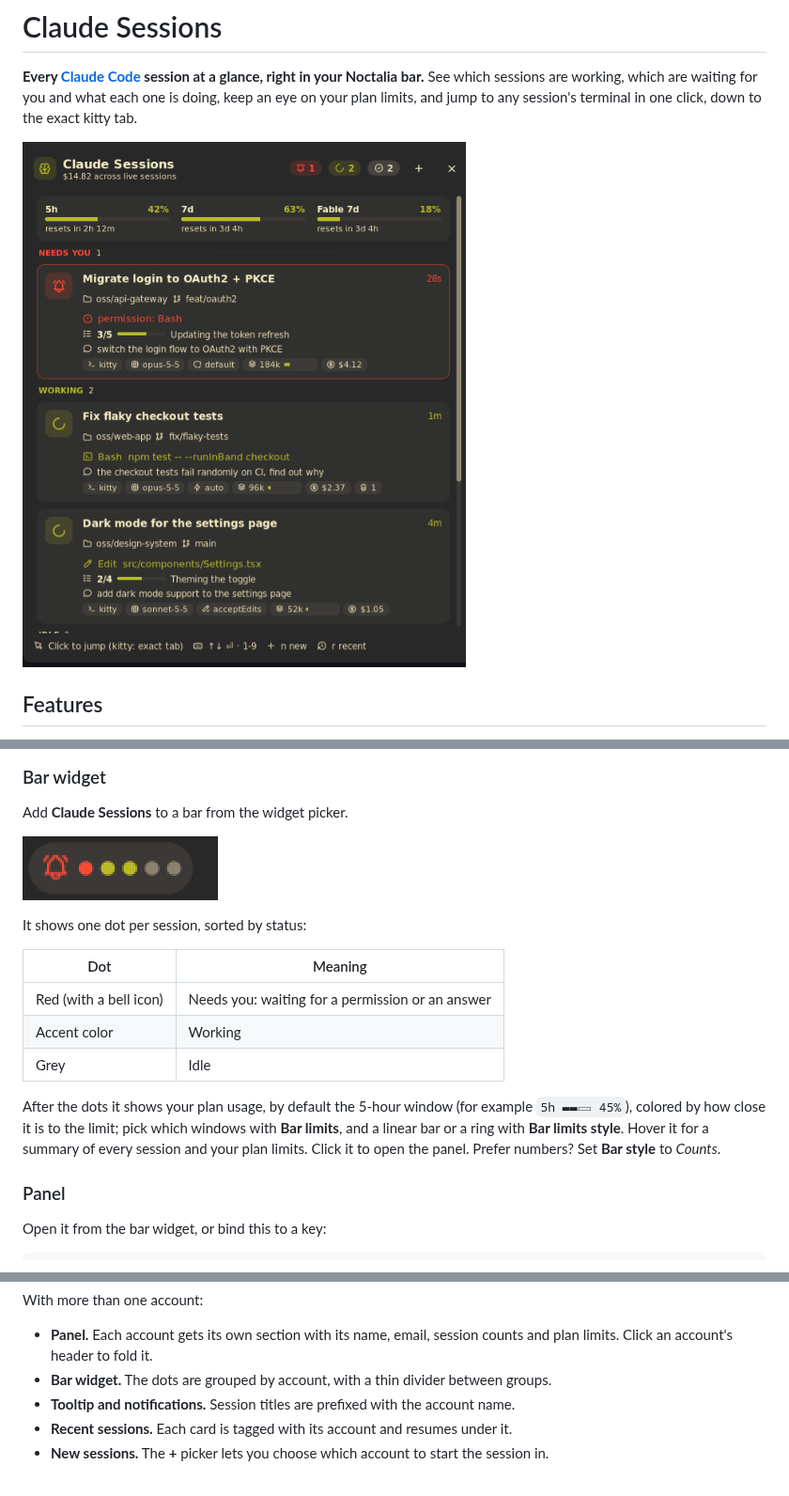
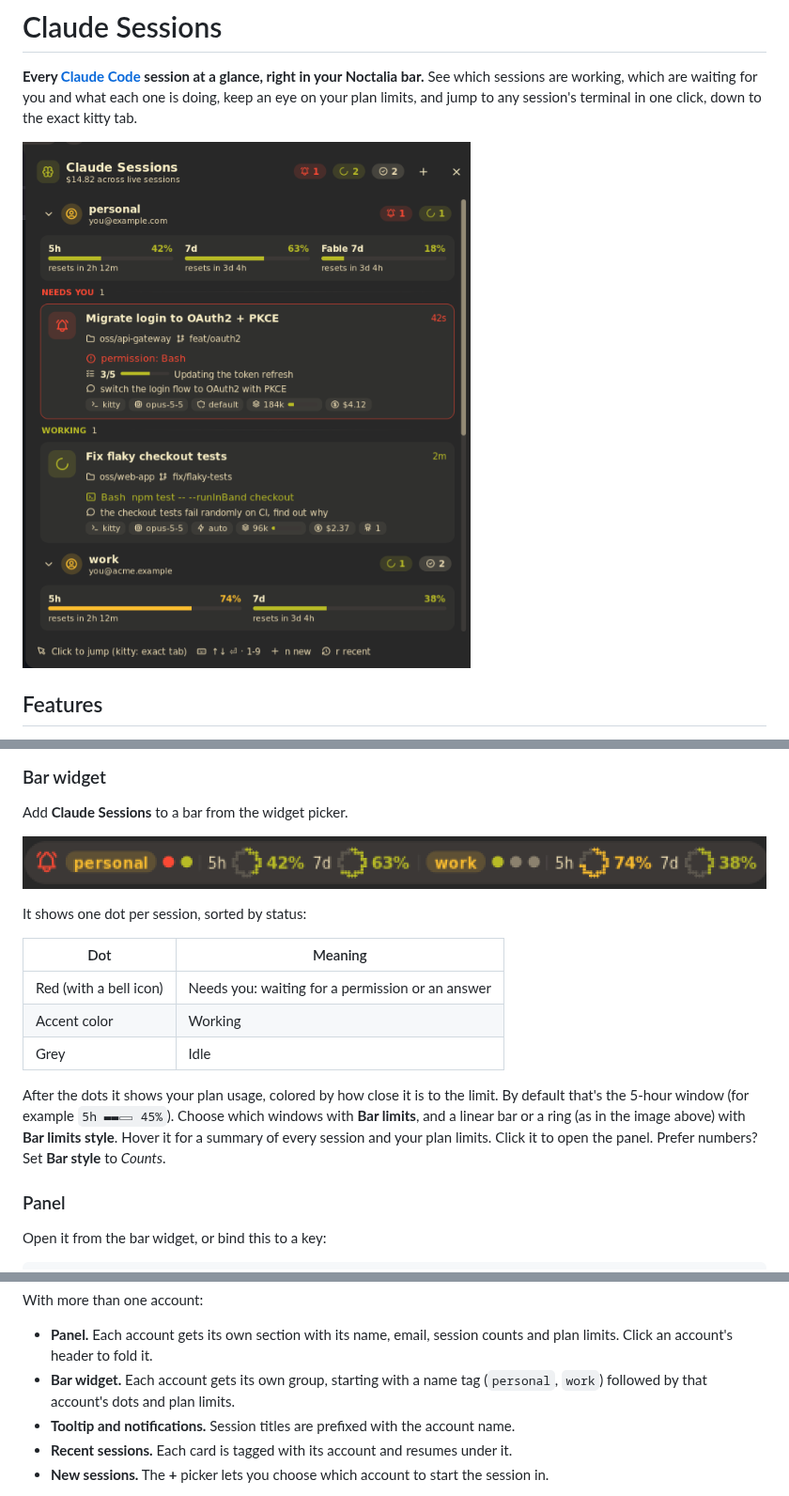
Before and after one commit to lfdominguez/noctalia-plugins, a Markdown page: claude-sessions/README.md, 3 parts joined by grey strips. Shown at 94% size. Rendered like a GitHub page; pictures changed too: claude-sessions/bar.png, claude-sessions/screenshot.png.

Commit message:
claude-sessions: tag accounts on the bar, refresh screenshots
With several accounts, each group on the bar widget now starts with the
account's name so its sessions and limits can be told apart. Screenshot,
bar image and thumbnail are regenerated from demo data showing two
accounts and ring gauges.

Co-Authored-By: Claude Opus 5.5 (1M context) <noreply@anthropic.com>

```diff
--- a/claude-sessions/README.md
+++ b/claude-sessions/README.md
@@ -68,9 +68,9 @@ It shows one dot per session, sorted by status:
 | Accent color | Working |
 | Grey | Idle |
 
-After the dots it shows your plan usage, by default the 5-hour window (for example `5h ▬▬▭ 45%`), colored by how
-close it is to the limit; pick which windows with **Bar limits**, and a linear bar or a ring with
-**Bar limits style**. Hover it for a summary of every session and your
+After the dots it shows your plan usage, colored by how close it is to the limit. By default that's the 5-hour window
+(for example `5h ▬▬▭ 45%`). Choose which windows with **Bar limits**, and a linear bar or a ring (as in the image above)
+with **Bar limits style**. Hover it for a summary of every session and your
 plan limits. Click it to open the panel. Prefer numbers? Set
 **Bar style** to *Counts*.
 
@@ -131,7 +131,8 @@ With more than one account:
 
 - **Panel.** Each account gets its own section with its name, email, session counts and plan limits. Click an
   account's header to fold it.
-- **Bar widget.** The dots are grouped by account, with a thin divider between groups.
+- **Bar widget.** Each account gets its own group, starting with a name tag (`personal`, `work`) followed by that
+  account's dots and plan limits.
 - **Tooltip and notifications.** Session titles are prefixed with the account name.
 - **Recent sessions.** Each card is tagged with its account and resumes under it.
 - **New sessions.** The **+** picker lets you choose which account to start the session in.
```
Also changed, not shown: 3 other files.
